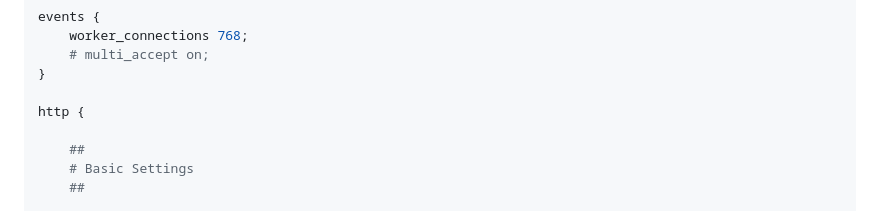
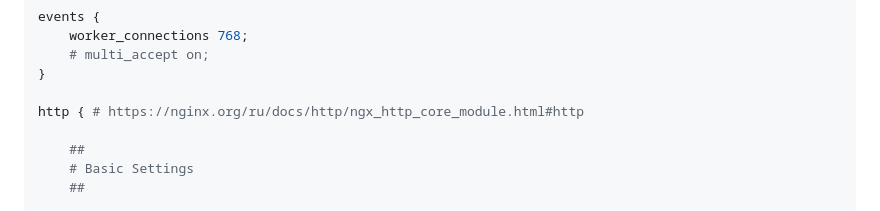
Before and after one commit to AndreyPanakshin/devops-course-demos, a Markdown page: webserver.md, the part around the change. Rendered like a GitHub page.

Commit message:
Link to doc

```diff
--- a/webserver.md
+++ b/webserver.md
@@ -66,7 +66,7 @@ events {
 	# multi_accept on;
 }
 
-http {
+http { # https://nginx.org/ru/docs/http/ngx_http_core_module.html#http
 
 	##
 	# Basic Settings
```
